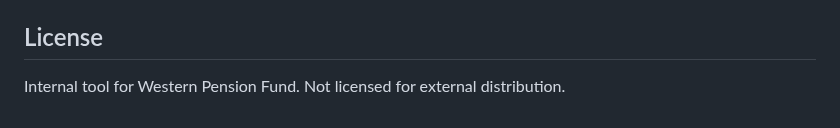
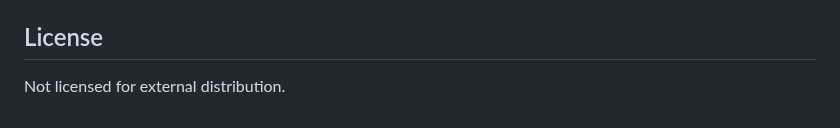
Before and after one commit to forayconsulting/spd_comparison, a Markdown page: README.md, the part around the change. Drawn GitHub-style.

Commit message:
Remove client reference from license section

```diff
--- a/README.md
+++ b/README.md
@@ -97,4 +97,4 @@ gitGraph TB:
 
 ## License
 
-Internal tool for Western Pension Fund. Not licensed for external distribution.
+Not licensed for external distribution.
```
